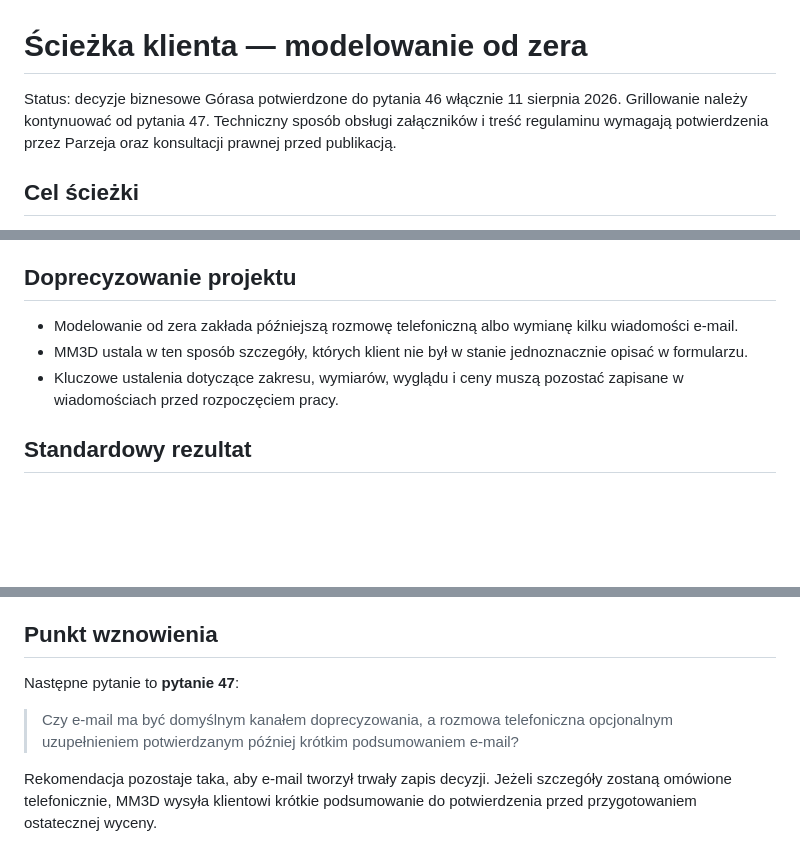
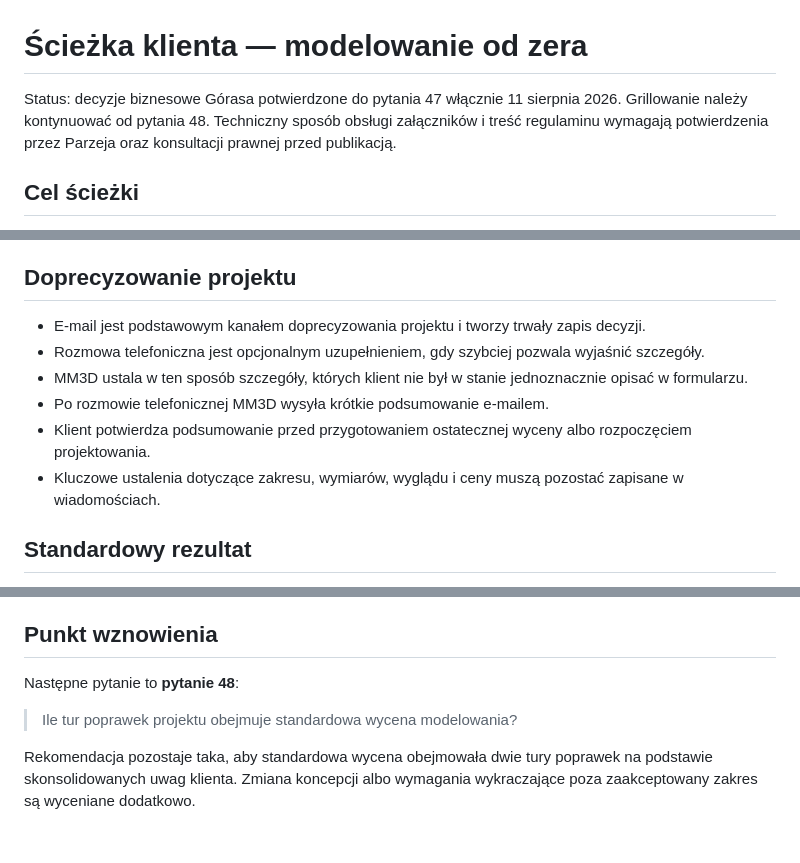
Before and after one commit to parzej/mm3d, a Markdown page: docs/briefs/sciezka-klienta-modelowanie.md, 3 parts joined by grey strips. Rendered like a GitHub page; blank space fills up the shorter version.

Commit message:
Record modeling clarification workflow

```diff
--- a/docs/briefs/sciezka-klienta-modelowanie.md
+++ b/docs/briefs/sciezka-klienta-modelowanie.md
@@ -1,6 +1,6 @@
 # Ścieżka klienta — modelowanie od zera
 
-Status: decyzje biznesowe Górasa potwierdzone do pytania 46 włącznie 11 sierpnia 2026. Grillowanie należy kontynuować od pytania 47. Techniczny sposób obsługi załączników i treść regulaminu wymagają potwierdzenia przez Parzeja oraz konsultacji prawnej przed publikacją.
+Status: decyzje biznesowe Górasa potwierdzone do pytania 47 włącznie 11 sierpnia 2026. Grillowanie należy kontynuować od pytania 48. Techniczny sposób obsługi załączników i treść regulaminu wymagają potwierdzenia przez Parzeja oraz konsultacji prawnej przed publikacją.
 
 ## Cel ścieżki
 
@@ -26,9 +26,12 @@ Formularz ma przypominać prostą wiadomość e-mail. Nie dzieli klientów na os
 
 ## Doprecyzowanie projektu
 
-- Modelowanie od zera zakłada późniejszą rozmowę telefoniczną albo wymianę kilku wiadomości e-mail.
+- E-mail jest podstawowym kanałem doprecyzowania projektu i tworzy trwały zapis decyzji.
+- Rozmowa telefoniczna jest opcjonalnym uzupełnieniem, gdy szybciej pozwala wyjaśnić szczegóły.
 - MM3D ustala w ten sposób szczegóły, których klient nie był w stanie jednoznacznie opisać w formularzu.
-- Kluczowe ustalenia dotyczące zakresu, wymiarów, wyglądu i ceny muszą pozostać zapisane w wiadomościach przed rozpoczęciem pracy.
+- Po rozmowie telefonicznej MM3D wysyła krótkie podsumowanie e-mailem.
+- Klient potwierdza podsumowanie przed przygotowaniem ostatecznej wyceny albo rozpoczęciem projektowania.
+- Kluczowe ustalenia dotyczące zakresu, wymiarów, wyglądu i ceny muszą pozostać zapisane w wiadomościach.
 
 ## Standardowy rezultat
 
@@ -73,8 +76,8 @@ Podstawę rozróżnienia własności egzemplarza, licencji i przeniesienia praw
 
 ## Punkt wznowienia
 
-Następne pytanie to **pytanie 47**:
+Następne pytanie to **pytanie 48**:
 
-> Czy e-mail ma być domyślnym kanałem doprecyzowania, a rozmowa telefoniczna opcjonalnym uzupełnieniem potwierdzanym później krótkim podsumowaniem e-mail?
+> Ile tur poprawek projektu obejmuje standardowa wycena modelowania?
 
-Rekomendacja pozostaje taka, aby e-mail tworzył trwały zapis decyzji. Jeżeli szczegóły zostaną omówione telefonicznie, MM3D wysyła klientowi krótkie podsumowanie do potwierdzenia przed przygotowaniem ostatecznej wyceny.
+Rekomendacja pozostaje taka, aby standardowa wycena obejmowała dwie tury poprawek na podstawie skonsolidowanych uwag klienta. Zmiana koncepcji albo wymagania wykraczające poza zaakceptowany zakres są wyceniane dodatkowo.
```
Also changed, not shown: docs/plans/plan-dalszych-dzialan.md (+2 -2 lines).
